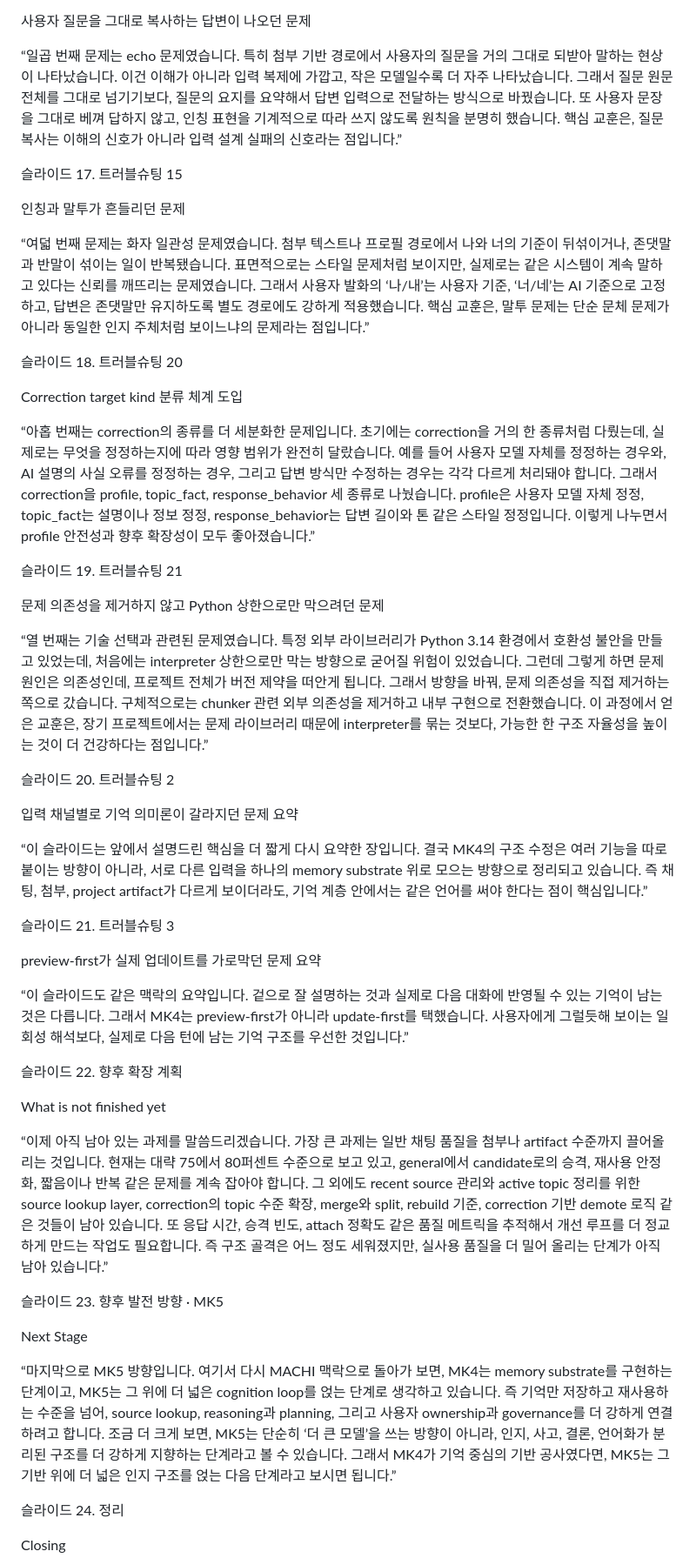
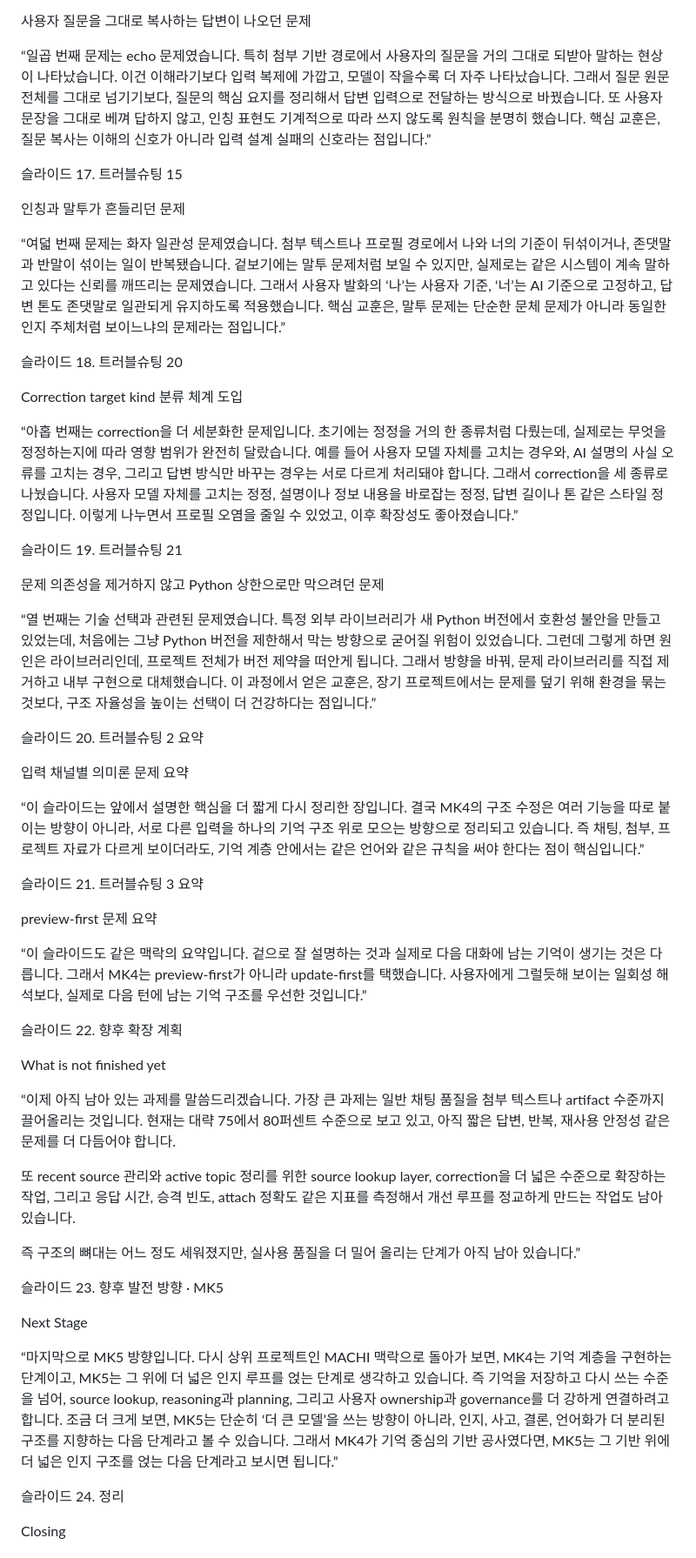
Before and after one commit to FoggyCaligo/MACHI, a Markdown page: MK4/MK4_LLM_발표대본.md, the part around one of its changes. Shown at 87% size. Rendered like a GitHub page.

```diff
--- a/MK4/MK4_LLM_발표대본.md
+++ b/MK4/MK4_LLM_발표대본.md
@@ -161,9 +160,9 @@ general은 저장 가치는 있지만 기본 주입 대상은 아닌 층, candid
 
 “일곱 번째 문제는 echo 문제였습니다.
 특히 첨부 기반 경로에서 사용자의 질문을 거의 그대로 되받아 말하는 현상이 나타났습니다.
-이건 이해가 아니라 입력 복제에 가깝고, 작은 모델일수록 더 자주 나타났습니다.
-그래서 질문 원문 전체를 그대로 넘기기보다, 질문의 요지를 요약해서 답변 입력으로 전달하는 방식으로 바꿨습니다.
-또 사용자 문장을 그대로 베껴 답하지 않고, 인칭 표현을 기계적으로 따라 쓰지 않도록 원칙을 분명히 했습니다.
+이건 이해라기보다 입력 복제에 가깝고, 모델이 작을수록 더 자주 나타났습니다.
+그래서 질문 원문 전체를 그대로 넘기기보다, 질문의 핵심 요지를 정리해서 답변 입력으로 전달하는 방식으로 바꿨습니다.
+또 사용자 문장을 그대로 베껴 답하지 않고, 인칭 표현도 기계적으로 따라 쓰지 않도록 원칙을 분명히 했습니다.
 핵심 교훈은, 질문 복사는 이해의 신호가 아니라 입력 설계 실패의 신호라는 점입니다.”
 
 슬라이드 17. 트러블슈팅 15
@@ -172,46 +171,45 @@ general은 저장 가치는 있지만 기본 주입 대상은 아닌 층, candid
 
 “여덟 번째 문제는 화자 일관성 문제였습니다.
 첨부 텍스트나 프로필 경로에서 나와 너의 기준이 뒤섞이거나, 존댓말과 반말이 섞이는 일이 반복됐습니다.
-표면적으로는 스타일 문제처럼 보이지만, 실제로는 같은 시스템이 계속 말하고 있다는 신뢰를 깨뜨리는 문제였습니다.
-그래서 사용자 발화의 ‘나/내’는 사용자 기준, ‘너/네’는 AI 기준으로 고정하고, 답변은 존댓말만 유지하도록 별도 경로에도 강하게 적용했습니다.
-핵심 교훈은, 말투 문제는 단순 문체 문제가 아니라 동일한 인지 주체처럼 보이느냐의 문제라는 점입니다.”
+겉보기에는 말투 문제처럼 보일 수 있지만, 실제로는 같은 시스템이 계속 말하고 있다는 신뢰를 깨뜨리는 문제였습니다.
+그래서 사용자 발화의 ‘나’는 사용자 기준, ‘너’는 AI 기준으로 고정하고, 답변 톤도 존댓말로 일관되게 유지하도록 적용했습니다.
+핵심 교훈은, 말투 문제는 단순한 문체 문제가 아니라 동일한 인지 주체처럼 보이느냐의 문제라는 점입니다.”
 
 슬라이드 18. 트러블슈팅 20
 
 Correction target kind 분류 체계 도입
 
-“아홉 번째는 correction의 종류를 더 세분화한 문제입니다.
-초기에는 correction을 거의 한 종류처럼 다뤘는데, 실제로는 무엇을 정정하는지에 따라 영향 범위가 완전히 달랐습니다.
-예를 들어 사용자 모델 자체를 정정하는 경우와, AI 설명의 사실 오류를 정정하는 경우, 그리고 답변 방식만 수정하는 경우는 각각 다르게 처리돼야 합니다.
-그래서 correction을 profile, topic_fact, response_behavior 세 종류로 나눴습니다.
-profile은 사용자 모델 자체 정정, topic_fact는 설명이나 정보 정정, response_behavior는 답변 길이와 톤 같은 스타일 정정입니다.
-이렇게 나누면서 profile 안전성과 향후 확장성이 모두 좋아졌습니다.”
+“아홉 번째는 correction을 더 세분화한 문제입니다.
+초기에는 정정을 거의 한 종류처럼 다뤘는데, 실제로는 무엇을 정정하는지에 따라 영향 범위가 완전히 달랐습니다.
+예를 들어 사용자 모델 자체를 고치는 경우와, AI 설명의 사실 오류를 고치는 경우, 그리고 답변 방식만 바꾸는 경우는 서로 다르게 처리돼야 합니다.
+그래서 correction을 세 종류로 나눴습니다.
+사용자 모델 자체를 고치는 정정, 설명이나 정보 내용을 바로잡는 정정, 답변 길이나 톤 같은 스타일 정정입니다.
+이렇게 나누면서 프로필 오염을 줄일 수 있었고, 이후 확장성도 좋아졌습니다.”
 
 슬라이드 19. 트러블슈팅 21
 
 문제 의존성을 제거하지 않고 Python 상한으로만 막으려던 문제
 
 “열 번째는 기술 선택과 관련된 문제였습니다.
-특정 외부 라이브러리가 Python 3.14 환경에서 호환성 불안을 만들고 있었는데, 처음에는 interpreter 상한으로만 막는 방향으로 굳어질 위험이 있었습니다.
-그런데 그렇게 하면 문제 원인은 의존성인데, 프로젝트 전체가 버전 제약을 떠안게 됩니다.
-그래서 방향을 바꿔, 문제 의존성을 직접 제거하는 쪽으로 갔습니다.
-구체적으로는 chunker 관련 외부 의존성을 제거하고 내부 구현으로 전환했습니다.
-이 과정에서 얻은 교훈은, 장기 프로젝트에서는 문제 라이브러리 때문에 interpreter를 묶는 것보다, 가능한 한 구조 자율성을 높이는 것이 더 건강하다는 점입니다.”
+특정 외부 라이브러리가 새 Python 버전에서 호환성 불안을 만들고 있었는데, 처음에는 그냥 Python 버전을 제한해서 막는 방향으로 굳어질 위험이 있었습니다.
+그런데 그렇게 하면 원인은 라이브러리인데, 프로젝트 전체가 버전 제약을 떠안게 됩니다.
+그래서 방향을 바꿔, 문제 라이브러리를 직접 제거하고 내부 구현으로 대체했습니다.
+이 과정에서 얻은 교훈은, 장기 프로젝트에서는 문제를 덮기 위해 환경을 묶는 것보다, 구조 자율성을 높이는 선택이 더 건강하다는 점입니다.”
 
-슬라이드 20. 트러블슈팅 2
+슬라이드 20. 트러블슈팅 2 요약
 
-입력 채널별로 기억 의미론이 갈라지던 문제 요약
+입력 채널별 의미론 문제 요약
 
-“이 슬라이드는 앞에서 설명드린 핵심을 더 짧게 다시 요약한 장입니다.
-결국 MK4의 구조 수정은 여러 기능을 따로 붙이는 방향이 아니라, 서로 다른 입력을 하나의 memory substrate 위로 모으는 방향으로 정리되고 있습니다.
-즉 채팅, 첨부, project artifact가 다르게 보이더라도, 기억 계층 안에서는 같은 언어를 써야 한다는 점이 핵심입니다.”
+“이 슬라이드는 앞에서 설명한 핵심을 더 짧게 다시 정리한 장입니다.
+결국 MK4의 구조 수정은 여러 기능을 따로 붙이는 방향이 아니라, 서로 다른 입력을 하나의 기억 구조 위로 모으는 방향으로 정리되고 있습니다.
+즉 채팅, 첨부, 프로젝트 자료가 다르게 보이더라도, 기억 계층 안에서는 같은 언어와 같은 규칙을 써야 한다는 점이 핵심입니다.”
 
-슬라이드 21. 트러블슈팅 3
+슬라이드 21. 트러블슈팅 3 요약
 
-preview-first가 실제 업데이트를 가로막던 문제 요약
+preview-first 문제 요약
 
 “이 슬라이드도 같은 맥락의 요약입니다.
-겉으로 잘 설명하는 것과 실제로 다음 대화에 반영될 수 있는 기억이 남는 것은 다릅니다.
+겉으로 잘 설명하는 것과 실제로 다음 대화에 남는 기억이 생기는 것은 다릅니다.
 그래서 MK4는 preview-first가 아니라 update-first를 택했습니다.
 사용자에게 그럴듯해 보이는 일회성 해석보다, 실제로 다음 턴에 남는 기억 구조를 우선한 것입니다.”
 
@@ -220,20 +218,23 @@ preview-first가 실제 업데이트를 가로막던 문제 요약
 What is not finished yet
 
 “이제 아직 남아 있는 과제를 말씀드리겠습니다.
-가장 큰 과제는 일반 채팅 품질을 첨부나 artifact 수준까지 끌어올리는 것입니다.
-현재는 대략 75에서 80퍼센트 수준으로 보고 있고, general에서 candidate로의 승격, 재사용 안정화, 짧음이나 반복 같은 문제를 계속 잡아야 합니다.
-그 외에도 recent source 관리와 active topic 정리를 위한 source lookup layer, correction의 topic 수준 확장, merge와 split, rebuild 기준, correction 기반 demote 로직 같은 것들이 남아 있습니다.
-또 응답 시간, 승격 빈도, attach 정확도 같은 품질 메트릭을 추적해서 개선 루프를 더 정교하게 만드는 작업도 필요합니다.
-즉 구조 골격은 어느 정도 세워졌지만, 실사용 품질을 더 밀어 올리는 단계가 아직 남아 있습니다.”
+가장 큰 과제는 일반 채팅 품질을 첨부 텍스트나 artifact 수준까지 끌어올리는 것입니다.
+현재는 대략 75에서 80퍼센트 수준으로 보고 있고, 아직 짧은 답변, 반복, 재사용 안정성 같은 문제를 더 다듬어야 합니다.
+
+또 recent source 관리와 active topic 정리를 위한 source lookup layer,
+correction을 더 넓은 수준으로 확장하는 작업,
+그리고 응답 시간, 승격 빈도, attach 정확도 같은 지표를 측정해서 개선 루프를 정교하게 만드는 작업도 남아 있습니다.
+
+즉 구조의 뼈대는 어느 정도 세워졌지만, 실사용 품질을 더 밀어 올리는 단계가 아직 남아 있습니다.”
 
 슬라이드 23. 향후 발전 방향 · MK5
 
 Next Stage
 
 “마지막으로 MK5 방향입니다.
-여기서 다시 MACHI 맥락으로 돌아가 보면, MK4는 memory substrate를 구현하는 단계이고, MK5는 그 위에 더 넓은 cognition loop를 얹는 단계로 생각하고 있습니다.
-즉 기억만 저장하고 재사용하는 수준을 넘어, source lookup, reasoning과 planning, 그리고 사용자 ownership과 governance를 더 강하게 연결하려고 합니다.
-조금 더 크게 보면, MK5는 단순히 ‘더 큰 모델’을 쓰는 방향이 아니라, 인지, 사고, 결론, 언어화가 분리된 구조를 더 강하게 지향하는 단계라고 볼 수 있습니다.
+다시 상위 프로젝트인 MACHI 맥락으로 돌아가 보면, MK4는 기억 계층을 구현하는 단계이고, MK5는 그 위에 더 넓은 인지 루프를 얹는 단계로 생각하고 있습니다.
+즉 기억을 저장하고 다시 쓰는 수준을 넘어, source lookup, reasoning과 planning, 그리고 사용자 ownership과 governance를 더 강하게 연결하려고 합니다.
+조금 더 크게 보면, MK5는 단순히 ‘더 큰 모델’을 쓰는 방향이 아니라, 인지, 사고, 결론, 언어화가 더 분리된 구조를 지향하는 다음 단계라고 볼 수 있습니다.
 그래서 MK4가 기억 중심의 기반 공사였다면, MK5는 그 기반 위에 더 넓은 인지 구조를 얹는 다음 단계라고 보시면 됩니다.”
 
 슬라이드 24. 정리
```
Also changed, not shown: other parts of MK4/MK4_LLM_발표대본.md (+86 -84 lines).
